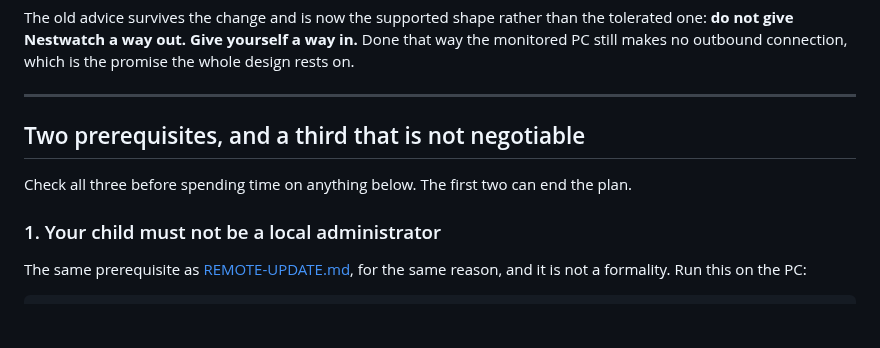
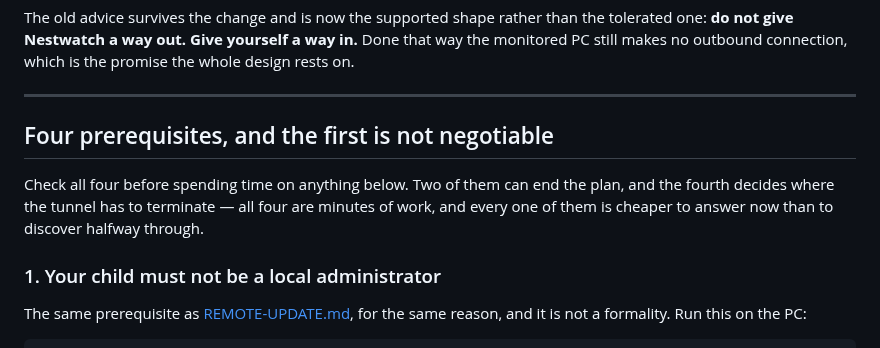
Before and after one commit to emrecdr/nestwatch, a Markdown page: docs/REMOTE-ACCESS.md, the part around one of its changes. Drawn GitHub-style; blank space fills up the shorter version.

```diff
--- a/docs/REMOTE-ACCESS.md
+++ b/docs/REMOTE-ACCESS.md
@@ -15,9 +15,11 @@ makes no outbound connection, which is the promise the whole design rests on.
 
 ---
 
-## Two prerequisites, and a third that is not negotiable
+## Four prerequisites, and the first is not negotiable
 
-Check all three before spending time on anything below. The first two can end the plan.
+Check all four before spending time on anything below. Two of them can end the plan, and the
+fourth decides where the tunnel has to terminate — all four are minutes of work, and every one of
+them is cheaper to answer now than to discover halfway through.
 
 ### 1. Your child must not be a local administrator
 
```
Also changed, not shown: other parts of docs/REMOTE-ACCESS.md (+52 -1 lines).
